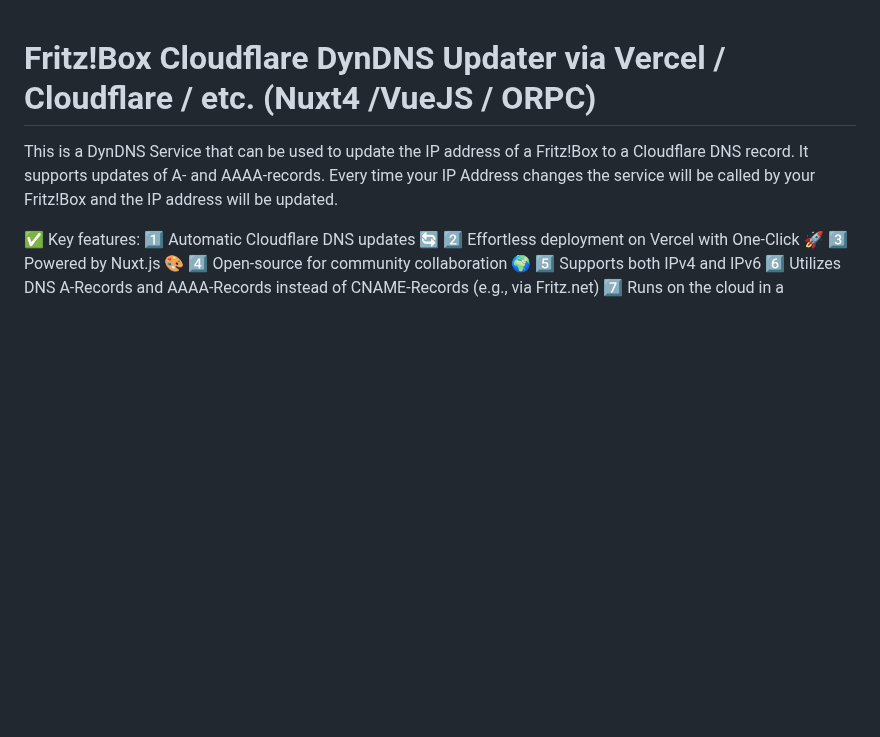
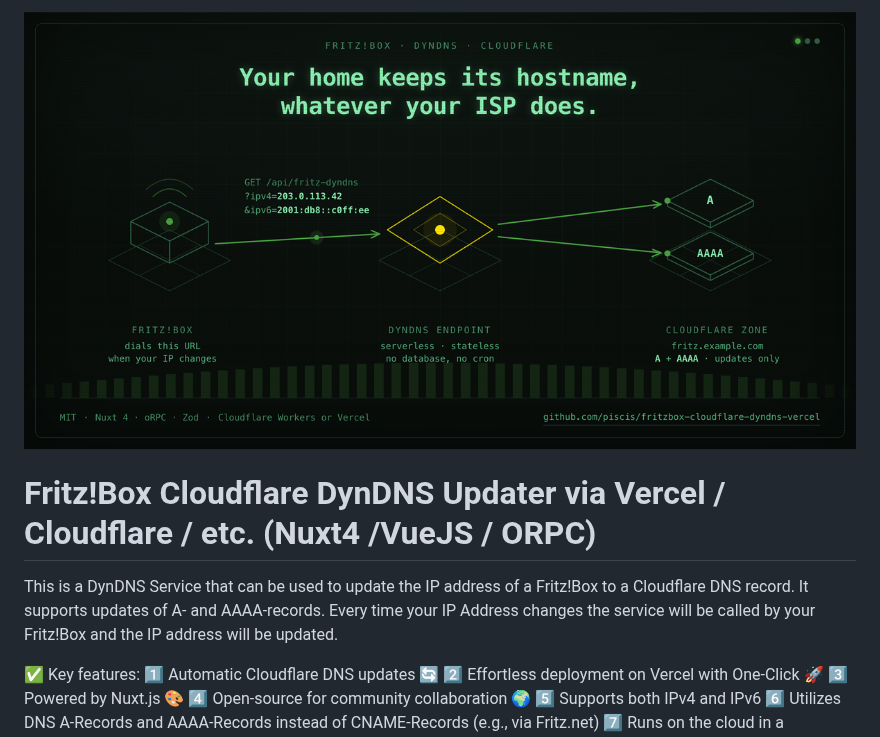
Before and after one commit to piscis/fritzbox-cloudflare-dyndns-vercel, a Markdown page: README.md, the part around the change. Rendered like a GitHub page; pictures changed too: docs/images/docs-hero.png (added); blank space fills up the shorter version.

Commit message:
docs: add a Phosphor hero banner to the README

```diff
--- a/README.md
+++ b/README.md
@@ -1,3 +1,5 @@
+![Your FRITZ!Box dials this service whenever its IP changes, and it rewrites the Cloudflare A and AAAA records for one hostname in your zone.](./docs/images/docs-hero.png "FRITZ!Box · DynDNS · Cloudflare")
+
 # Fritz!Box Cloudflare DynDNS Updater via Vercel / Cloudflare / etc. (Nuxt4 /VueJS / ORPC)
 
 This is a DynDNS Service that can be used to update the IP address of a Fritz!Box to a Cloudflare DNS record. It supports updates of A- and AAAA-records. Every time your IP Address changes the service will be called by your Fritz!Box and the IP address will be updated.
```
